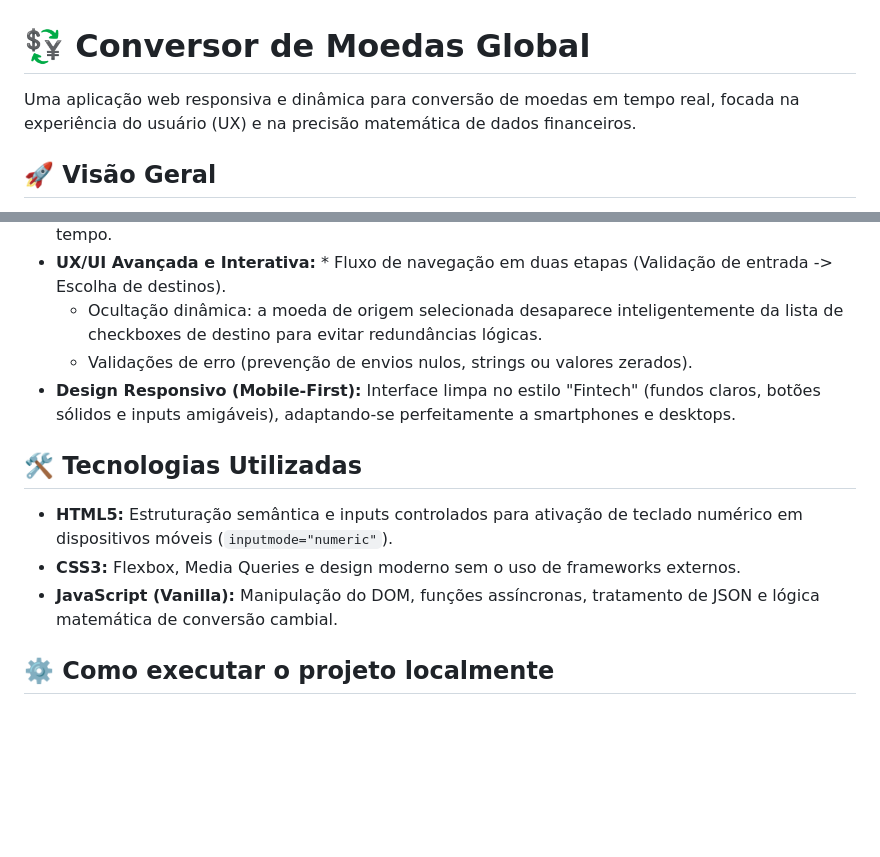
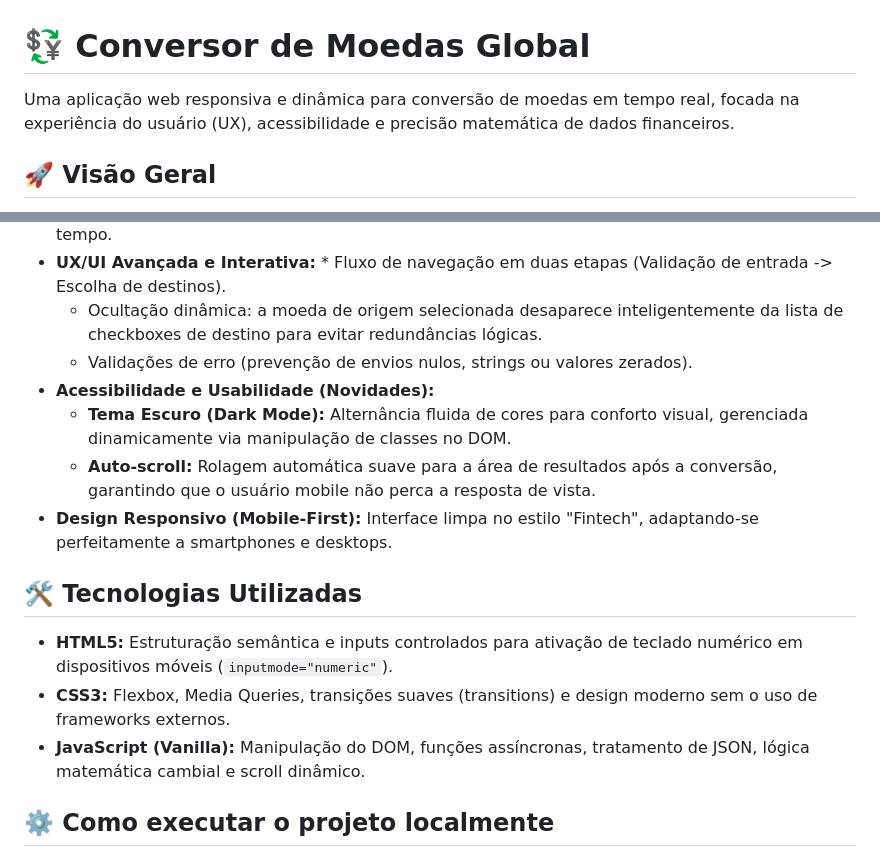
Before and after one commit to GqueirozJ/conversormoedas, a Markdown page: README.md, 2 parts joined by grey strips. GitHub-like rendering; blank space fills up the shorter version.

```diff
--- a/README.md
+++ b/README.md
@@ -1,6 +1,6 @@
 # 💱 Conversor de Moedas Global
 
-Uma aplicação web responsiva e dinâmica para conversão de moedas em tempo real, focada na experiência do usuário (UX) e na precisão matemática de dados financeiros.
+Uma aplicação web responsiva e dinâmica para conversão de moedas em tempo real, focada na experiência do usuário (UX), acessibilidade e precisão matemática de dados financeiros.
 
 ## 🚀 Visão Geral
 Este projeto foi desenvolvido para ir além de um conversor estático tradicional. Ele consome dados atualizados diretamente do mercado financeiro e utiliza uma lógica arquitetural de "moeda pivô", permitindo a conversão de qualquer moeda de origem para múltiplas moedas de destino simultaneamente.
@@ -13,13 +13,16 @@ Este projeto foi desenvolvido para ir além de um conversor estático tradiciona
 * **UX/UI Avançada e Interativa:** * Fluxo de navegação em duas etapas (Validação de entrada -> Escolha de destinos).
   * Ocultação dinâmica: a moeda de origem selecionada desaparece inteligentemente da lista de checkboxes de destino para evitar redundâncias lógicas.
   * Validações de erro (prevenção de envios nulos, strings ou valores zerados).
-* **Design Responsivo (Mobile-First):** Interface limpa no estilo "Fintech" (fundos claros, botões sólidos e inputs amigáveis), adaptando-se perfeitamente a smartphones e desktops.
+* **Acessibilidade e Usabilidade (Novidades):**
+  * **Tema Escuro (Dark Mode):** Alternância fluida de cores para conforto visual, gerenciada dinamicamente via manipulação de classes no DOM.
+  * **Auto-scroll:** Rolagem automática suave para a área de resultados após a conversão, garantindo que o usuário mobile não perca a resposta de vista.
+* **Design Responsivo (Mobile-First):** Interface limpa no estilo "Fintech", adaptando-se perfeitamente a smartphones e desktops.
 
 ## 🛠️ Tecnologias Utilizadas
 
 * **HTML5:** Estruturação semântica e inputs controlados para ativação de teclado numérico em dispositivos móveis (`inputmode="numeric"`).
-* **CSS3:** Flexbox, Media Queries e design moderno sem o uso de frameworks externos.
-* **JavaScript (Vanilla):** Manipulação do DOM, funções assíncronas, tratamento de JSON e lógica matemática de conversão cambial.
+* **CSS3:** Flexbox, Media Queries, transições suaves (transitions) e design moderno sem o uso de frameworks externos.
+* **JavaScript (Vanilla):** Manipulação do DOM, funções assíncronas, tratamento de JSON, lógica matemática cambial e scroll dinâmico.
 
 ## ⚙️ Como executar o projeto localmente
 
```
